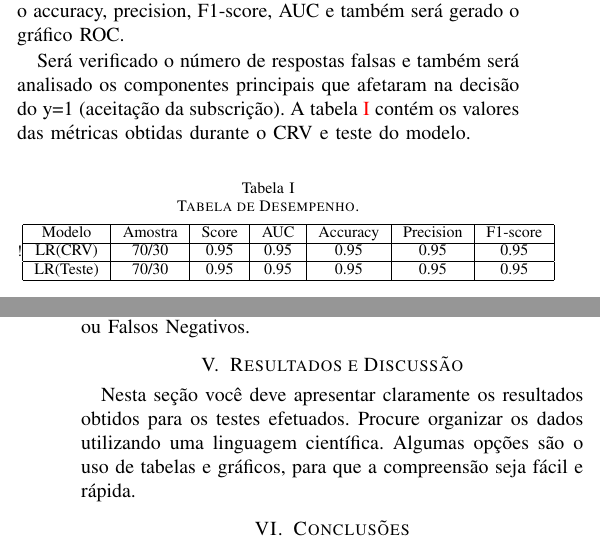
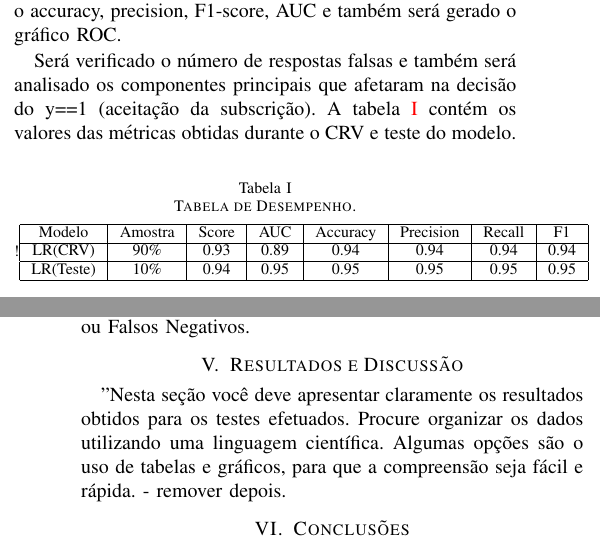
Before and after one commit to edbkei/MO416PROJ3, a LaTeX paper (Projeto3/relatorio_latex/Relatorio.tex): two parts of the columns of pages 3 and 4 of 5, joined at a grey line, cut so that both start at the same text. Compiled offline with pdfLaTeX; the source files are stored in an older character set and shown here as Unicode.

Commit message:
Relatorio.tex tabela de desempenho, upload pdf

```diff
--- a/Projeto3/relatorio_latex/Relatorio.tex
+++ b/Projeto3/relatorio_latex/Relatorio.tex
@@ -222,21 +222,21 @@ O trabalho proposto será a busca do modelo de predição de subscrição ao dep
 \subsection{Tabelas}
 Aqui a amostra de teste é submetida ao mesmo modelo obtido na fase de treinamento e validada no teste de CRV (Cross-Validation). Será o obtido a matriz de confusão, medido o accuracy, precision, F1-score, AUC e também será gerado o gráfico ROC.
 
-Será verificado o número de respostas falsas e também será analisado os componentes principais que afetaram na decisão do y=1 (aceitação da subscrição).
+Será verificado o número de respostas falsas e também será analisado os componentes principais que afetaram na decisão do y==1 (aceitação da subscrição).
 A tabela \ref{tab:desempenho} contém os valores das métricas obtidas durante o CRV e teste do modelo.
 %
 \begin{center}
 	\begin{table}[!ht]
 		\caption{Tabela de Desempenho.}\label{tab:desempenho}
-		\resizebox{}\textwidth}{!}{%}
+		\resizebox{}\columnwidth}{!}{%}
 		\centering    %% not "\center{...}"
-		\begin{tabular}{|c|c|c|c|c|c|c|}
+		\begin{tabular}{|c|c|c|c|c|c|c|c|}
 			\hline
-			Modelo&Amostra&Score&AUC&Accuracy&Precision&F1-score\\     %% no "&" at start of row
+			Modelo&Amostra&Score&AUC&Accuracy&Precision&Recall&F1\\     %% no "&" at start of row
 			\hline
-			LR(CRV)&70/30&0.95&0.95&0.95&0.95&0.95\\     %% no "&" at start of row
+			LR(CRV)&90\%&0.93&0.89&0.94&0.94&0.94&0.94\\     %% no "&" at start of row
 			\hline        %% extra \hline at bottom of table
-			LR(Teste)&70/30&0.95&0.95&0.95&0.95&0.95\\     %% no "&" at start of row
+			LR(Teste)&10\%&0.94&0.95&0.95&0.95&0.95&0.95\\     %% no "&" at start of row
 			\hline        %% extra \hline at bottom of table
 	\end{tabular}}
 \end{table}
@@ -256,7 +256,7 @@ Utilizamos também a técnica SMOTE, como recomendado por Susan Li \cite{Towards
 
 \section{Resultados e Discussão}
 
-Nesta seção você deve apresentar claramente os resultados obtidos para os testes efetuados. Procure organizar os dados utilizando uma linguagem científica. Algumas opções são o uso de tabelas e gráficos, para que a compreensão seja fácil e rápida.
+"Nesta seção você deve apresentar claramente os resultados obtidos para os testes efetuados. Procure organizar os dados utilizando uma linguagem científica. Algumas opções são o uso de tabelas e gráficos, para que a compreensão seja fácil e rápida. " - remover depois.
 
 \section{Conclusões}
 
```
Also changed, not shown: Projeto3/relatorio_latex/Relatorio.pdf.
